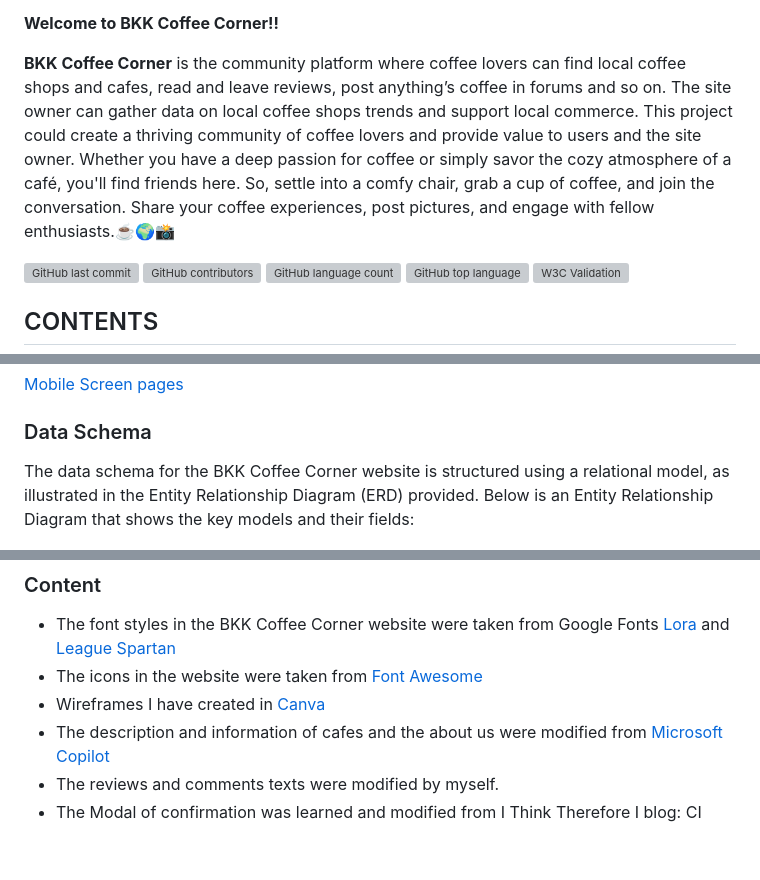
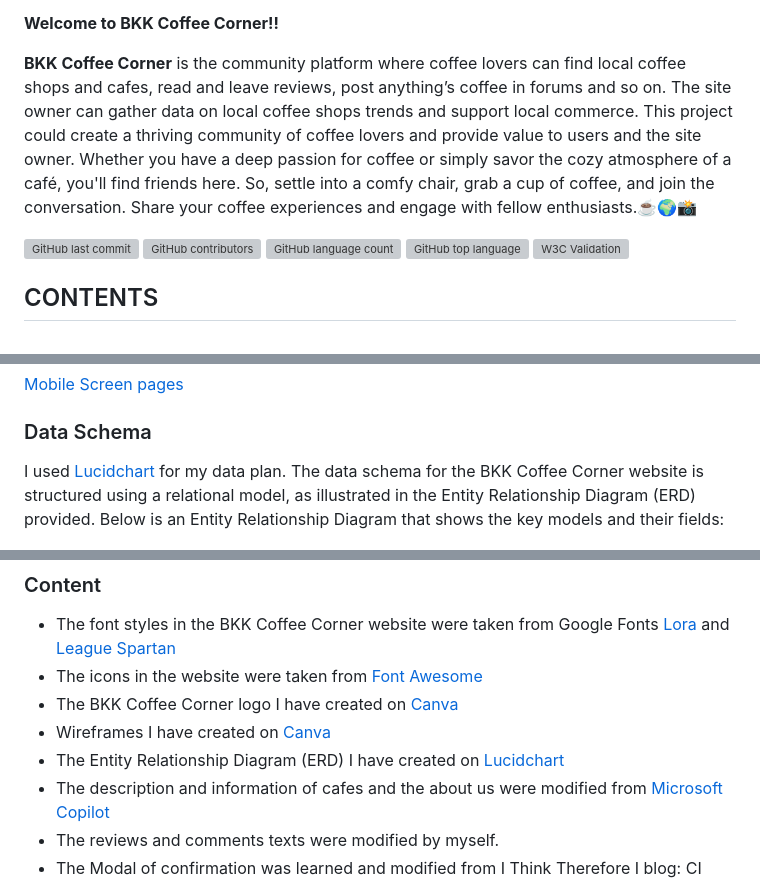
Before and after one commit to Chatlada-Nina/BKK-Coffee-Corner, a Markdown page: README.md, 3 parts joined by grey strips. Rendered like a GitHub page; blank space fills up the shorter version; grey boxes are pictures that could not be loaded.

```diff
--- a/README.md
+++ b/README.md
@@ -9,7 +9,7 @@
 **Welcome to BKK Coffee Corner!!**
 
 **BKK Coffee Corner** is the community platform where coffee lovers can find local coffee shops and cafes, read and leave reviews, post anything’s coffee in forums and so on. The site owner can gather data on local coffee shops trends and support local commerce. This project could create a thriving community of coffee lovers and provide value to users and the site owner.
-Whether you have a deep passion for coffee or simply savor the cozy atmosphere of a café, you'll find friends here. So, settle into a comfy chair, grab a cup of coffee, and join the conversation. Share your coffee experiences, post pictures, and engage with fellow enthusiasts.☕️🌍📸
+Whether you have a deep passion for coffee or simply savor the cozy atmosphere of a café, you'll find friends here. So, settle into a comfy chair, grab a cup of coffee, and join the conversation. Share your coffee experiences and engage with fellow enthusiasts.☕️🌍📸
 
 ![GitHub last commit](https://img.shields.io/github/last-commit/Chatlada-Nina/BKK-Coffee-Corner?color=brown&style=for-the-badge)
 ![GitHub contributors](https://img.shields.io/github/contributors/chatlada-nina/BKK-Coffee-Corner?style=for-the-badge)
@@ -100,7 +100,7 @@ Additionally, I use [Font Awesome](https://fontawesome.com/) for icons to make t
 
 ### Data Schema
 
-The data schema for the BKK Coffee Corner website is structured using a relational model, as illustrated in the Entity Relationship Diagram (ERD) provided. Below is an Entity Relationship Diagram that shows the key models and their fields:
+I used [Lucidchart](https://www.lucidchart.com/pages) for my data plan. The data schema for the BKK Coffee Corner website is structured using a relational model, as illustrated in the Entity Relationship Diagram (ERD) provided. Below is an Entity Relationship Diagram that shows the key models and their fields:
 
 ![Entity Relationship Diagram (ERD)](documentation/readme//er-diagram.png)
 
@@ -392,7 +394,9 @@ The project should now be connected and deployed to Heroku!
 
 - The font styles in the BKK Coffee Corner website were taken from Google Fonts [Lora](https://fonts.google.com/specimen/Lora) and [League Spartan](https://fonts.google.com/specimen/League+Spartan)
 - The icons in the website were taken from [Font Awesome](https://fontawesome.com/)
-- Wireframes I have created in [Canva](https://canva.com/)
+- The BKK Coffee Corner logo I have created on [Canva](https://canva.com/)
+- Wireframes I have created on [Canva](https://canva.com/)
+- The Entity Relationship Diagram (ERD) I have created on [Lucidchart](https://www.lucidchart.com/pages)
 - The description and information of cafes and the about us were modified from [Microsoft Copilot](https://copilot.microsoft.com/)
 - The reviews and comments texts were modified by myself.
 - The Modal of confirmation was learned and modified from I Think Therefore I blog: CI learning platform.
```
Also changed, not shown: other parts of README.md (+9 -7 lines), TESTING.md (+33 -19 lines), documentation/readme/500page.png (added).
